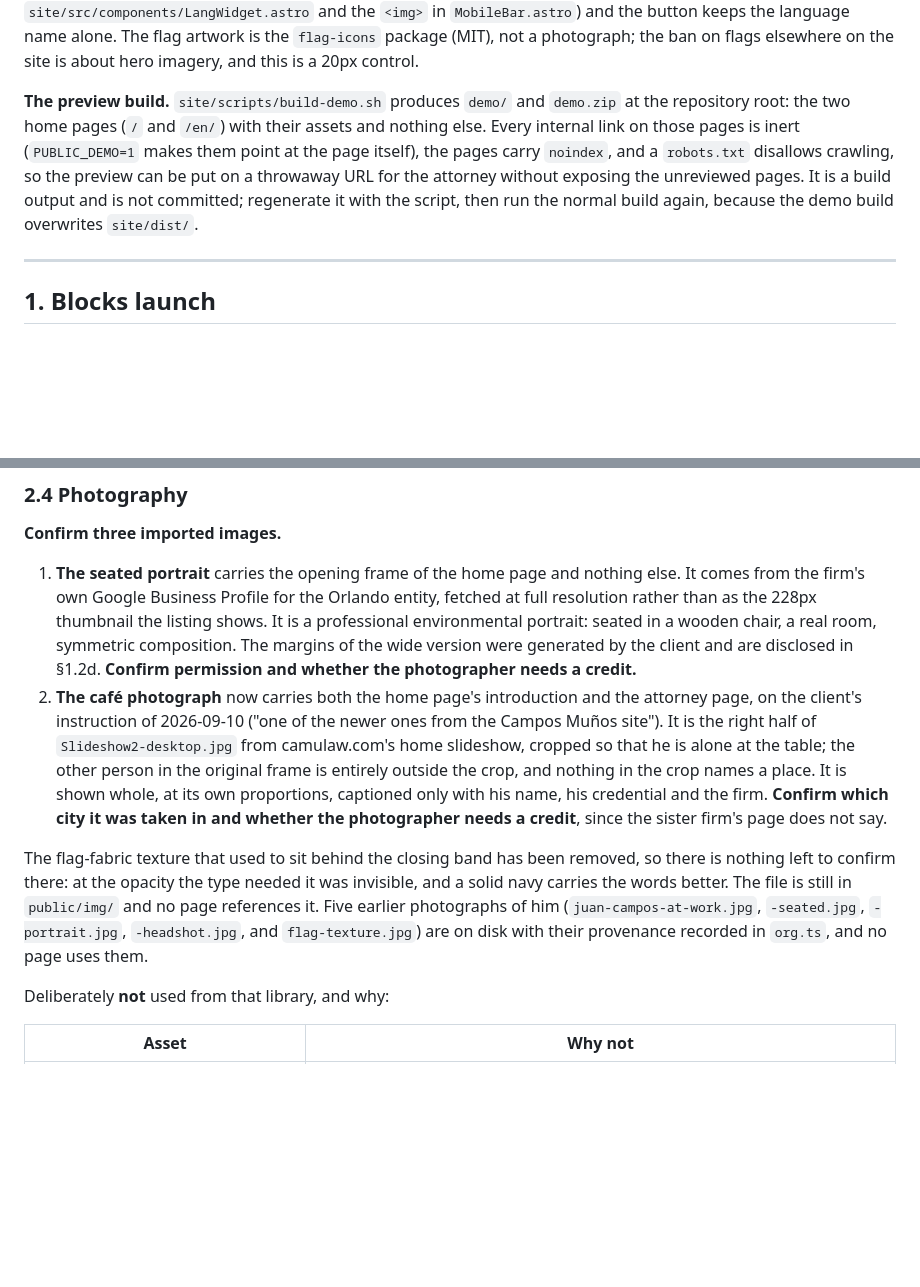
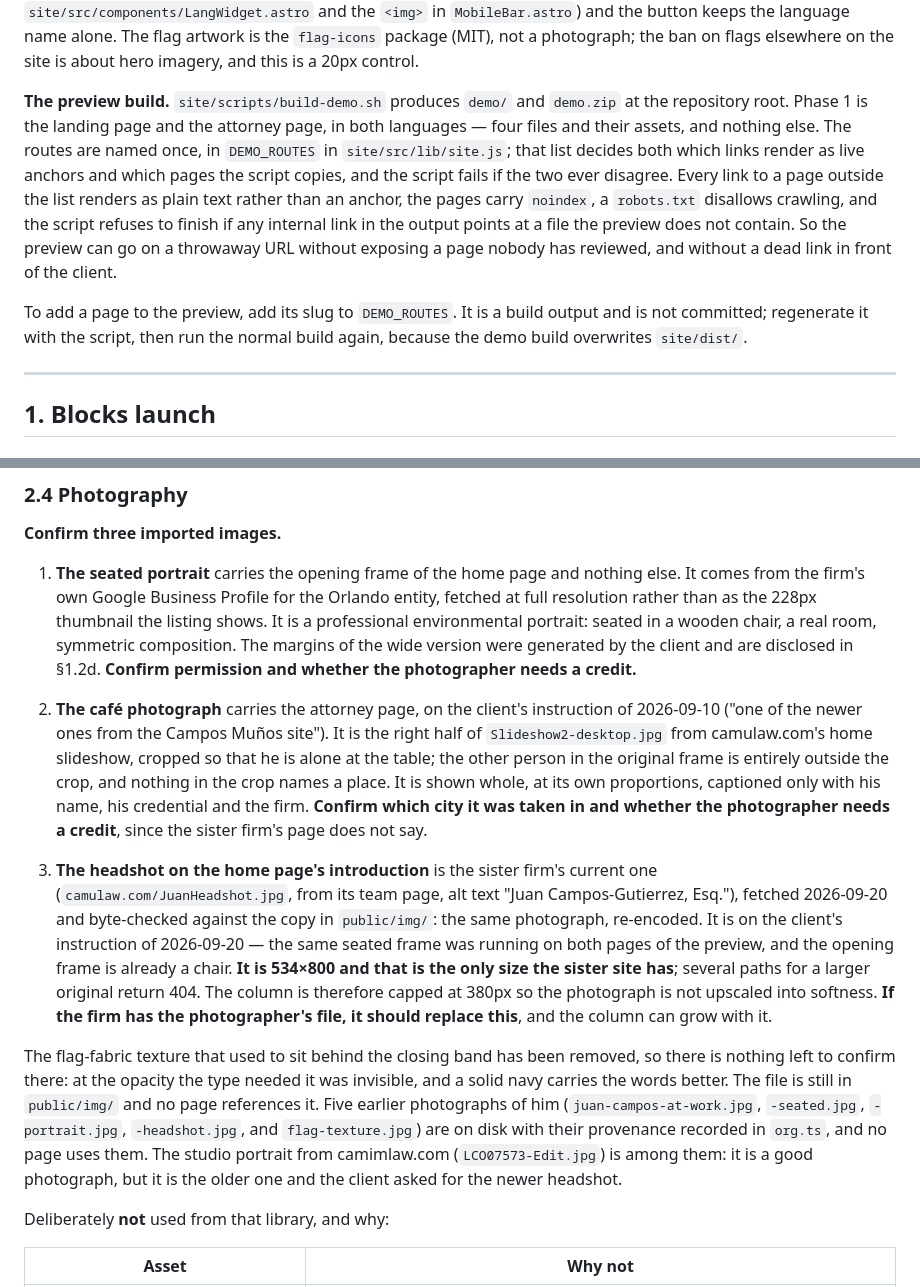
Before and after one commit to Welsa316/Camim-Law-Redesign, a Markdown page: docs/CONTENT_REVIEW.md, 2 parts joined by grey strips. Drawn GitHub-style; blank space fills up the shorter version.

Commit message:
Record the preview's two pages and the headshot's ceiling
What the preview ships and how to add to it, the headshot's source and
the fact that 534x800 is all there is, and which photograph is now on
which page.

Co-Authored-By: Claude Opus 5 <noreply@anthropic.com>

```diff
--- a/docs/CONTENT_REVIEW.md
+++ b/docs/CONTENT_REVIEW.md
@@ -177,13 +177,20 @@ and the button keeps the language name alone. The flag artwork is the
 the site is about hero imagery, and this is a 20px control.
 
 **The preview build.** `site/scripts/build-demo.sh` produces `demo/` and
-`demo.zip` at the repository root: the two home pages (`/` and `/en/`) with
-their assets and nothing else. Every internal link on those pages is inert
-(`PUBLIC_DEMO=1` makes them point at the page itself), the pages carry
-`noindex`, and a `robots.txt` disallows crawling, so the preview can be put on
-a throwaway URL for the attorney without exposing the unreviewed pages. It is
-a build output and is not committed; regenerate it with the script, then run
-the normal build again, because the demo build overwrites `site/dist/`.
+`demo.zip` at the repository root. Phase 1 is the landing page and the
+attorney page, in both languages — four files and their assets, and nothing
+else. The routes are named once, in `DEMO_ROUTES` in `site/src/lib/site.js`;
+that list decides both which links render as live anchors and which pages the
+script copies, and the script fails if the two ever disagree. Every link to a
+page outside the list renders as plain text rather than an anchor, the pages
+carry `noindex`, a `robots.txt` disallows crawling, and the script refuses to
+finish if any internal link in the output points at a file the preview does
+not contain. So the preview can go on a throwaway URL without exposing a page
+nobody has reviewed, and without a dead link in front of the client.
+
+To add a page to the preview, add its slug to `DEMO_ROUTES`. It is a build
+output and is not committed; regenerate it with the script, then run the
+normal build again, because the demo build overwrites `site/dist/`.
 
 ---
 
@@ -474,7 +481,9 @@ Deep green, warm paper, clay accent. The green is drawn from the attorney's own
 **Confirm three imported images.**
 
 1. **The seated portrait** carries the opening frame of the home page and nothing else. It comes from the firm's own Google Business Profile for the Orlando entity, fetched at full resolution rather than as the 228px thumbnail the listing shows. It is a professional environmental portrait: seated in a wooden chair, a real room, symmetric composition. The margins of the wide version were generated by the client and are disclosed in §1.2d. **Confirm permission and whether the photographer needs a credit.**
-2. **The café photograph** now carries both the home page's introduction and the attorney page, on the client's instruction of 2026-09-10 ("one of the newer ones from the Campos Muños site"). It is the right half of `Slideshow2-desktop.jpg` from camulaw.com's home slideshow, cropped so that he is alone at the table; the other person in the original frame is entirely outside the crop, and nothing in the crop names a place. It is shown whole, at its own proportions, captioned only with his name, his credential and the firm. **Confirm which city it was taken in and whether the photographer needs a credit**, since the sister firm's page does not say.
+2. **The café photograph** carries the attorney page, on the client's instruction of 2026-09-10 ("one of the newer ones from the Campos Muños site"). It is the right half of `Slideshow2-desktop.jpg` from camulaw.com's home slideshow, cropped so that he is alone at the table; the other person in the original frame is entirely outside the crop, and nothing in the crop names a place. It is shown whole, at its own proportions, captioned only with his name, his credential and the firm. **Confirm which city it was taken in and whether the photographer needs a credit**, since the sister firm's page does not say.
+
+3. **The headshot on the home page's introduction** is the sister firm's current one (`camulaw.com/JuanHeadshot.jpg`, from its team page, alt text "Juan Campos-Gutierrez, Esq."), fetched 2026-09-20 and byte-checked against the copy in `public/img/`: the same photograph, re-encoded. It is on the client's instruction of 2026-09-20 — the same seated frame was running on both pages of the preview, and the opening frame is already a chair. **It is 534×800 and that is the only size the sister site has**; several paths for a larger original return 404. The column is therefore capped at 380px so the photograph is not upscaled into softness. **If the firm has the photographer's file, it should replace this**, and the column can grow with it.
 
 The flag-fabric texture that used to sit behind the closing band has been
 removed, so there is nothing left to confirm there: at the opacity the type
@@ -482,7 +491,9 @@ needed it was invisible, and a solid navy carries the words better. The file
 is still in `public/img/` and no page references it. Five earlier photographs
 of him (`juan-campos-at-work.jpg`, `-seated.jpg`, `-portrait.jpg`,
 `-headshot.jpg`, and `flag-texture.jpg`) are on disk with their provenance
-recorded in `org.ts`, and no page uses them.
+recorded in `org.ts`, and no page uses them. The studio portrait from
+camimlaw.com (`LCO07573-Edit.jpg`) is among them: it is a good photograph, but
+it is the older one and the client asked for the newer headshot.
 
 Deliberately **not** used from that library, and why:
 
```
